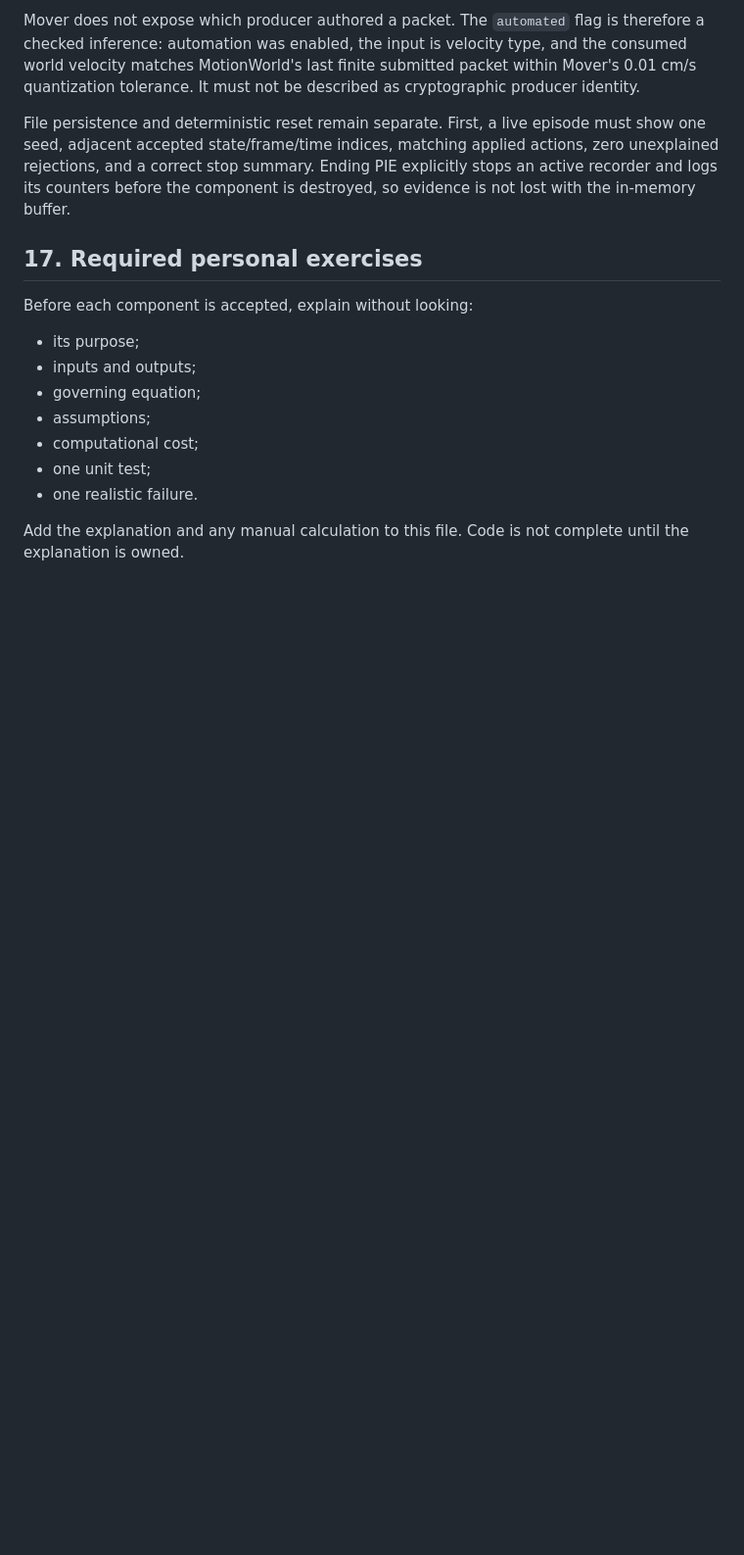
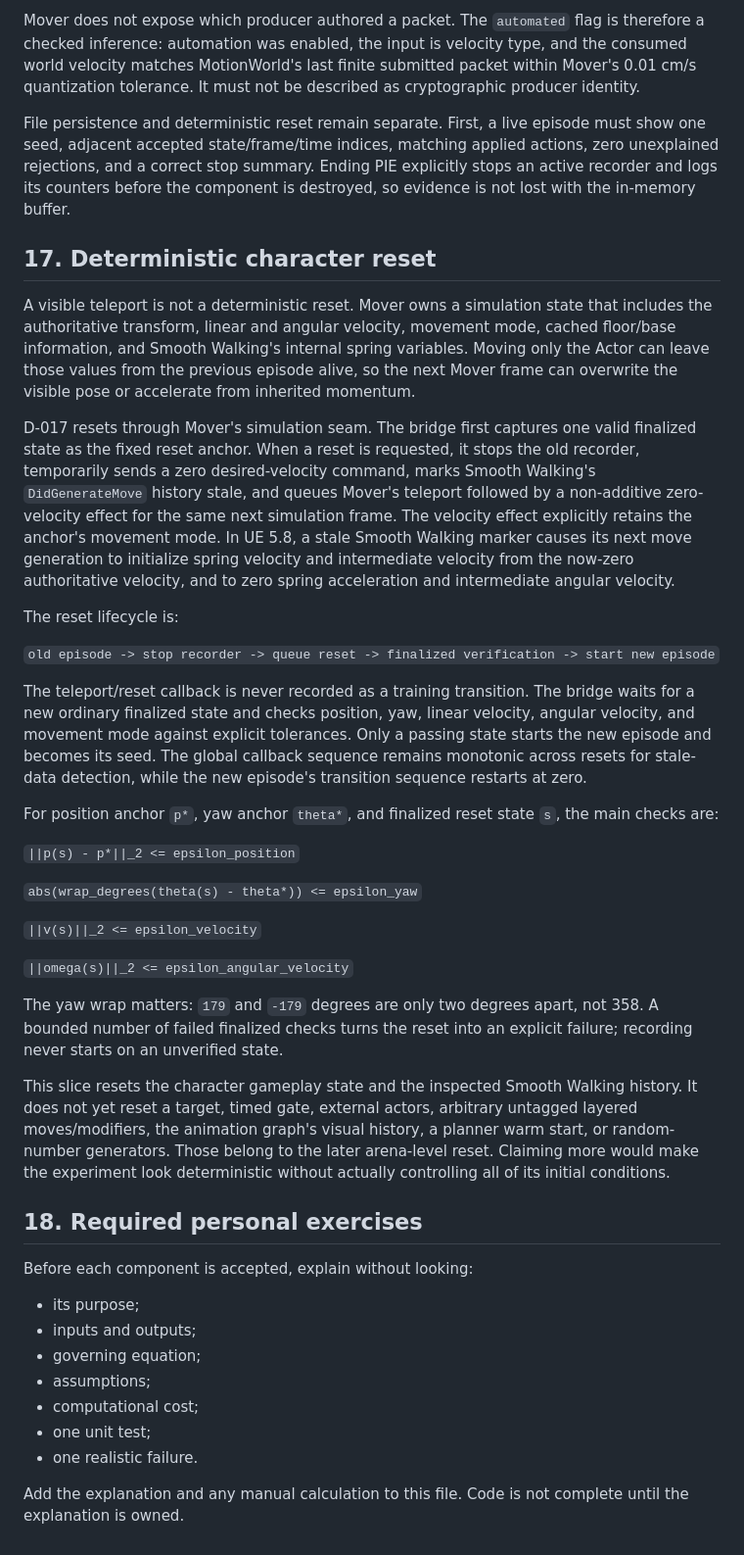
Before and after one commit to MDerazNasr/Unreal-Engine-World-Model, a Markdown page: THEORY.md, the part around the change. Shown at 98% size. GitHub-like rendering; blank space fills up the shorter version.

Commit message:
Design verified Mover character reset

```diff
--- a/THEORY.md
+++ b/THEORY.md
@@ -494,7 +494,54 @@ adjacent accepted state/frame/time indices, matching applied actions, zero unexp
 and a correct stop summary. Ending PIE explicitly stops an active recorder and logs its counters
 before the component is destroyed, so evidence is not lost with the in-memory buffer.
 
-## 17. Required personal exercises
+## 17. Deterministic character reset
+
+A visible teleport is not a deterministic reset. Mover owns a simulation state that includes the
+authoritative transform, linear and angular velocity, movement mode, cached floor/base information,
+and Smooth Walking's internal spring variables. Moving only the Actor can leave those values from
+the previous episode alive, so the next Mover frame can overwrite the visible pose or accelerate
+from inherited momentum.
+
+D-017 resets through Mover's simulation seam. The bridge first captures one valid finalized state
+as the fixed reset anchor. When a reset is requested, it stops the old recorder, temporarily sends a
+zero desired-velocity command, marks Smooth Walking's `DidGenerateMove` history stale, and queues
+Mover's teleport followed by a non-additive zero-velocity effect for the same next simulation frame.
+The velocity effect explicitly retains the anchor's movement mode. In UE 5.8, a stale Smooth
+Walking marker causes its next move generation to initialize spring velocity and intermediate
+velocity from the now-zero authoritative velocity, and to zero spring acceleration and intermediate
+angular velocity.
+
+The reset lifecycle is:
+
+`old episode -> stop recorder -> queue reset -> finalized verification -> start new episode`
+
+The teleport/reset callback is never recorded as a training transition. The bridge waits for a new
+ordinary finalized state and checks position, yaw, linear velocity, angular velocity, and movement
+mode against explicit tolerances. Only a passing state starts the new episode and becomes its seed.
+The global callback sequence remains monotonic across resets for stale-data detection, while the
+new episode's transition sequence restarts at zero.
+
+For position anchor `p*`, yaw anchor `theta*`, and finalized reset state `s`, the main checks are:
+
+`||p(s) - p*||_2 <= epsilon_position`
+
+`abs(wrap_degrees(theta(s) - theta*)) <= epsilon_yaw`
+
+`||v(s)||_2 <= epsilon_velocity`
+
+`||omega(s)||_2 <= epsilon_angular_velocity`
+
+The yaw wrap matters: `179` and `-179` degrees are only two degrees apart, not 358. A bounded number
+of failed finalized checks turns the reset into an explicit failure; recording never starts on an
+unverified state.
+
+This slice resets the character gameplay state and the inspected Smooth Walking history. It does
+not yet reset a target, timed gate, external actors, arbitrary untagged layered moves/modifiers, the
+animation graph's visual history, a planner warm start, or random-number generators. Those belong
+to the later arena-level reset. Claiming more would make the experiment look deterministic without
+actually controlling all of its initial conditions.
+
+## 18. Required personal exercises
 
 Before each component is accepted, explain without looking:
 
```
Also changed, not shown: DECISIONS.md (+41 -0 lines).
